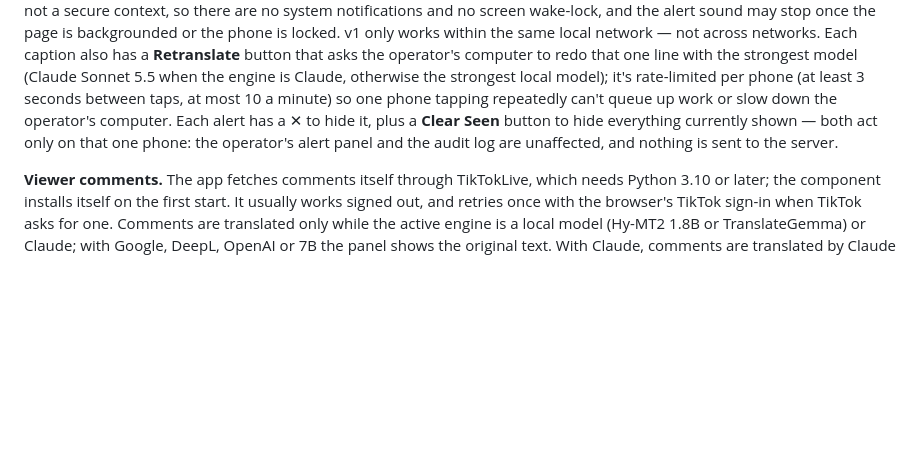
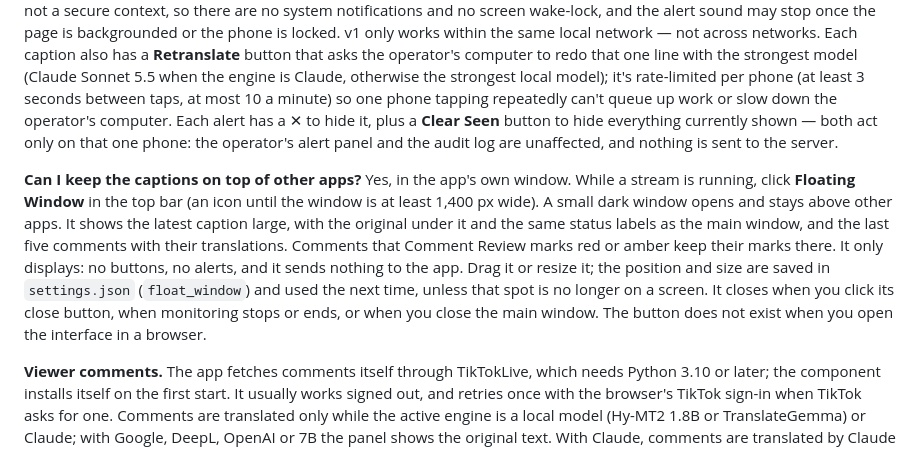
Before and after one commit to EM917/tiktok-live-translator, a Markdown page: docs/faq.md, the part around the change. GitHub-like rendering; blank space fills up the shorter version.

```diff
--- a/docs/faq.md
+++ b/docs/faq.md
@@ -189,6 +189,19 @@ button to hide everything currently shown — both act only on that one phone:
 the operator's alert panel and the audit log are unaffected, and nothing is
 sent to the server.
 
+<a id="floating-window"></a>**Can I keep the captions on top of other apps?** Yes, in the app's own
+window. While a stream is running, click **Floating Window** in the top bar
+(an icon until the window is at least 1,400 px wide). A small dark window opens
+and stays above other apps. It shows the
+latest caption large, with the original under it and the same status labels as
+the main window, and the last five comments with their translations. Comments
+that Comment Review marks red or amber keep their marks there. It only displays:
+no buttons, no alerts, and it sends nothing to the app. Drag it or resize it; the
+position and size are saved in `settings.json` (`float_window`) and used the
+next time, unless that spot is no longer on a screen. It closes when you click
+its close button, when monitoring stops or ends, or when you close the main
+window. The button does not exist when you open the interface in a browser.
+
 <a id="viewer-comments"></a>**Viewer comments.** The app fetches comments itself through TikTokLive,
 which needs Python 3.10 or later; the component installs itself on the first
 start. It usually works signed out, and retries once with the browser's TikTok
```
Also changed, not shown: README.md (+18 -0 lines), docs/faq.zh-CN.md (+7 -0 lines).
